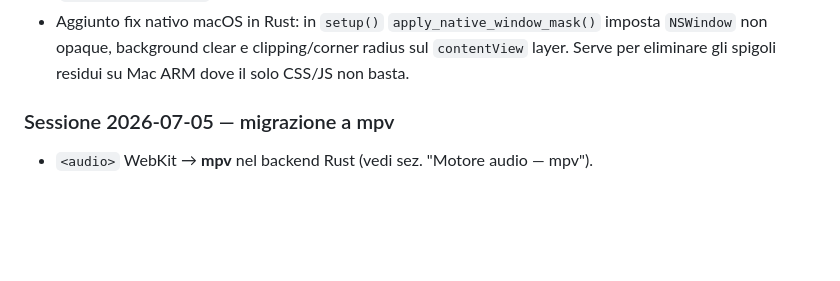
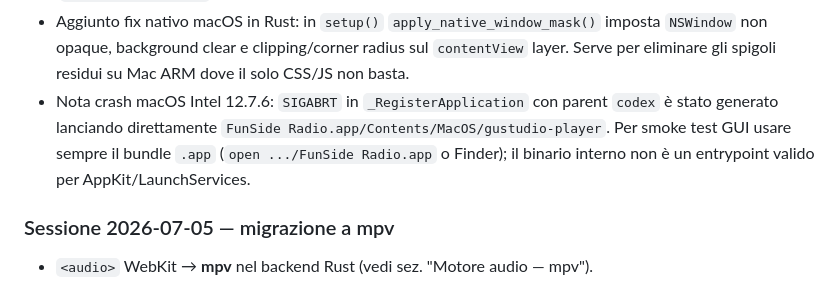
Before and after one commit to iPeppe79/gustudio-player, a Markdown page: CLAUDE.md, the part around the change. Rendered like a GitHub page; blank space fills up the shorter version.

Commit message:
Document macOS app launch crash cause

```diff
--- a/CLAUDE.md
+++ b/CLAUDE.md
@@ -252,6 +252,10 @@ Allineato a `.NET NowPlayingService.IsNonMusical`:
 - Aggiunto fix nativo macOS in Rust: in `setup()` `apply_native_window_mask()` imposta
   `NSWindow` non opaque, background clear e clipping/corner radius sul `contentView` layer.
   Serve per eliminare gli spigoli residui su Mac ARM dove il solo CSS/JS non basta.
+- Nota crash macOS Intel 12.7.6: `SIGABRT` in `_RegisterApplication` con parent `codex`
+  è stato generato lanciando direttamente `FunSide Radio.app/Contents/MacOS/gustudio-player`.
+  Per smoke test GUI usare sempre il bundle `.app` (`open .../FunSide Radio.app` o Finder);
+  il binario interno non è un entrypoint valido per AppKit/LaunchServices.
 
 ### Sessione 2026-07-05 — migrazione a mpv
 - `<audio>` WebKit → **mpv** nel backend Rust (vedi sez. "Motore audio — mpv").
```
